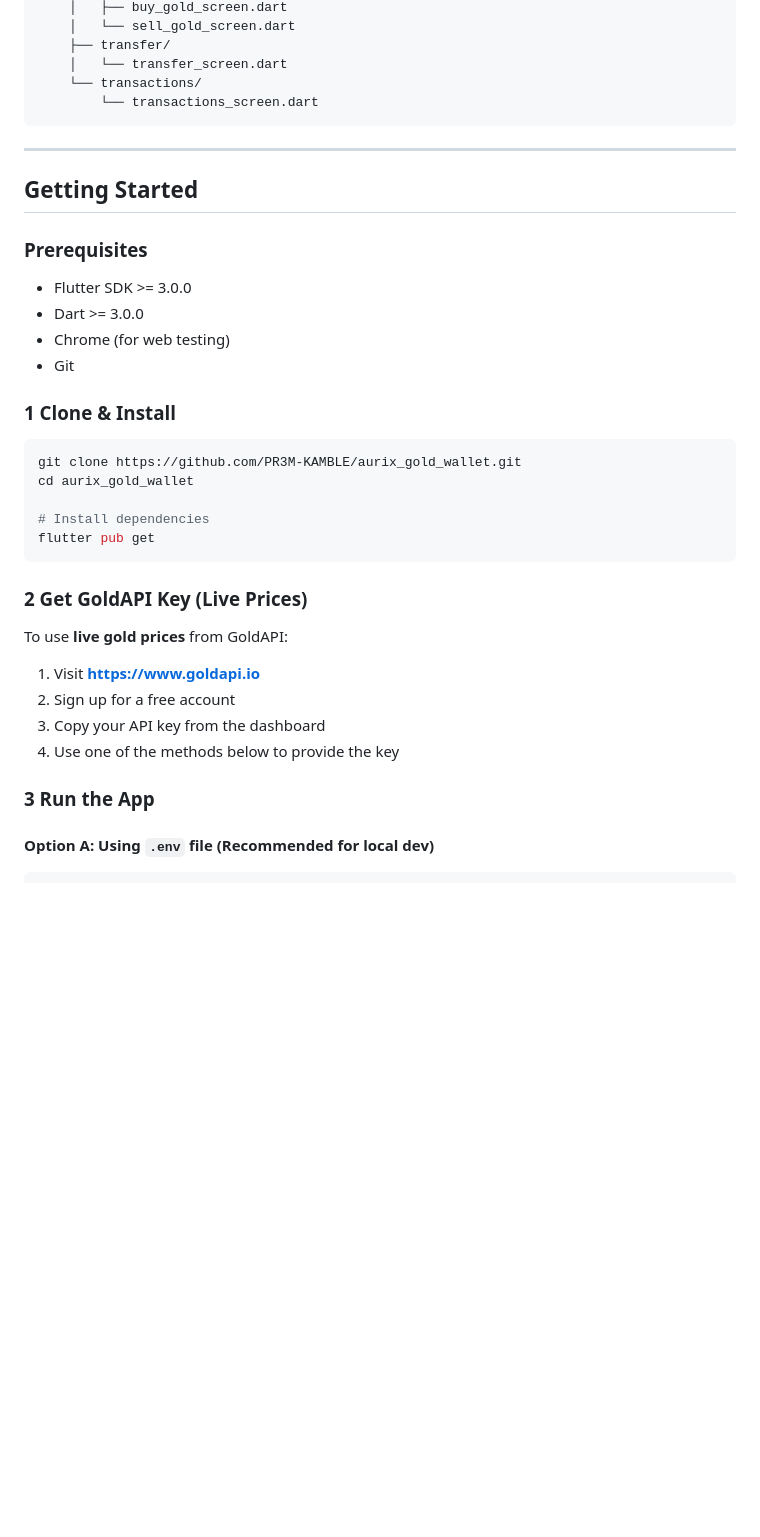
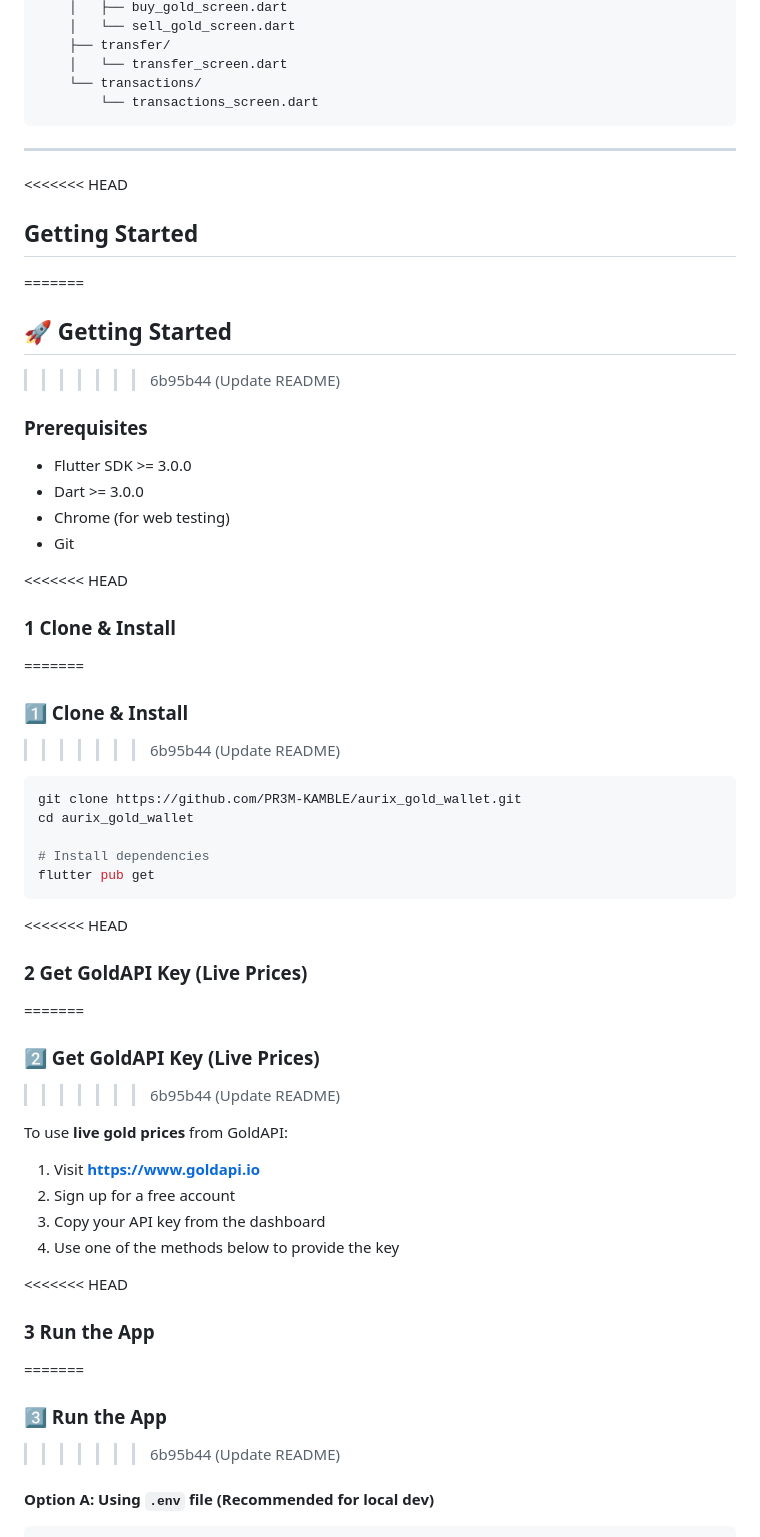
Before and after one commit to pr3m-kamble/aurix_gold_wallet, a Markdown page: README.md, the part around one of its changes. Rendered like a GitHub page; blank space fills up the shorter version.

````diff
--- a/README.md
+++ b/README.md
@@ -112,7 +124,11 @@ lib/
 
 ---
 
+<<<<<<< HEAD
 ##  Getting Started
+=======
+## 🚀 Getting Started
+>>>>>>> 6b95b44 (Update README)
 
 ### Prerequisites
 - Flutter SDK >= 3.0.0
@@ -120,7 +136,11 @@ lib/
 - Chrome (for web testing)
 - Git
 
+<<<<<<< HEAD
 ### 1 Clone & Install
+=======
+### 1️⃣ Clone & Install
+>>>>>>> 6b95b44 (Update README)
 
 ```bash
 git clone https://github.com/PR3M-KAMBLE/aurix_gold_wallet.git
@@ -130,7 +150,11 @@ cd aurix_gold_wallet
 flutter pub get
 ```
 
+<<<<<<< HEAD
 ### 2 Get GoldAPI Key (Live Prices)
+=======
+### 2️⃣ Get GoldAPI Key (Live Prices)
+>>>>>>> 6b95b44 (Update README)
 
 To use **live gold prices** from GoldAPI:
 
@@ -139,7 +163,11 @@ To use **live gold prices** from GoldAPI:
 3. Copy your API key from the dashboard
 4. Use one of the methods below to provide the key
 
+<<<<<<< HEAD
 ### 3 Run the App
+=======
+### 3️⃣ Run the App
+>>>>>>> 6b95b44 (Update README)
 
 #### Option A: Using `.env` file (Recommended for local dev)
 
````
Also changed, not shown: other parts of README.md (+40 -0 lines).
